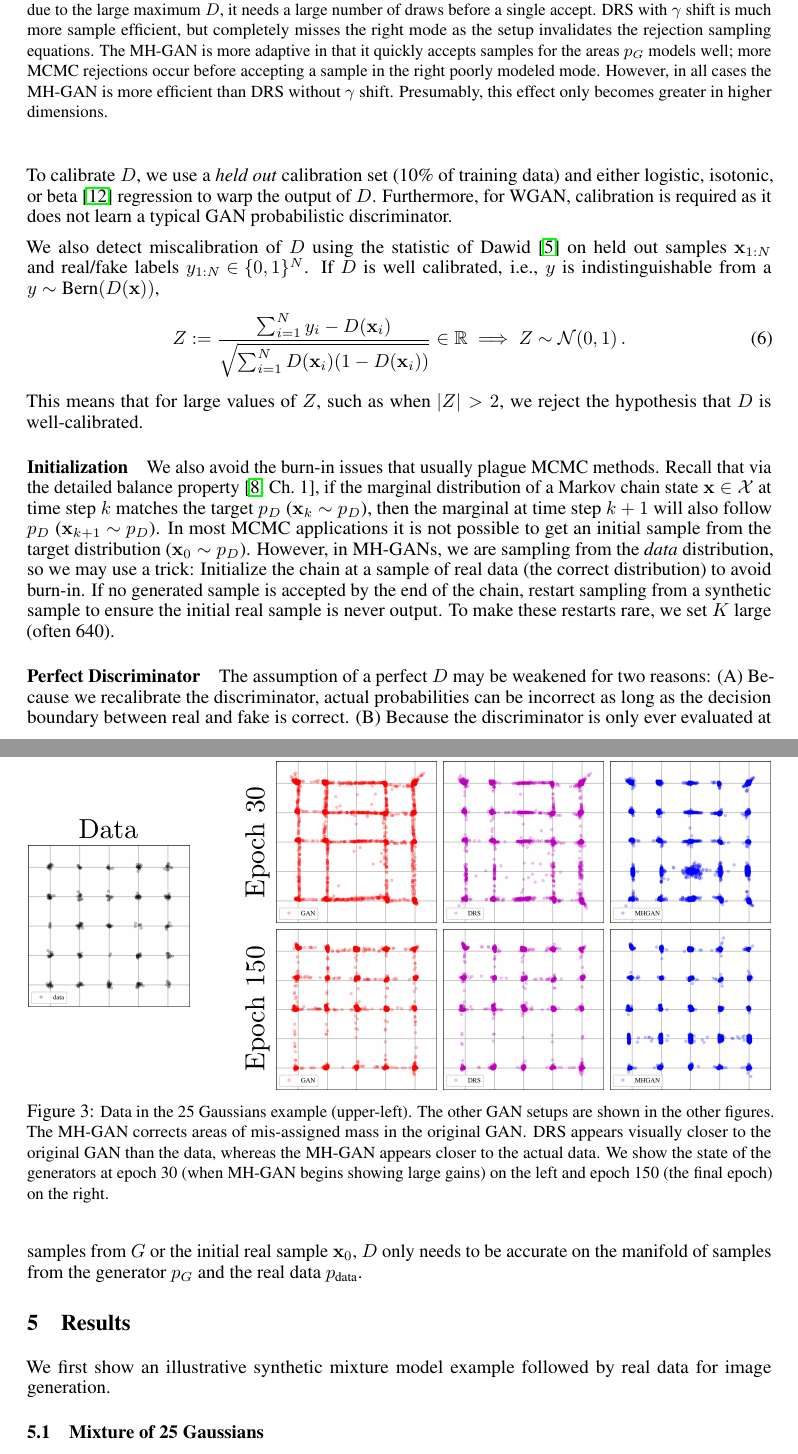
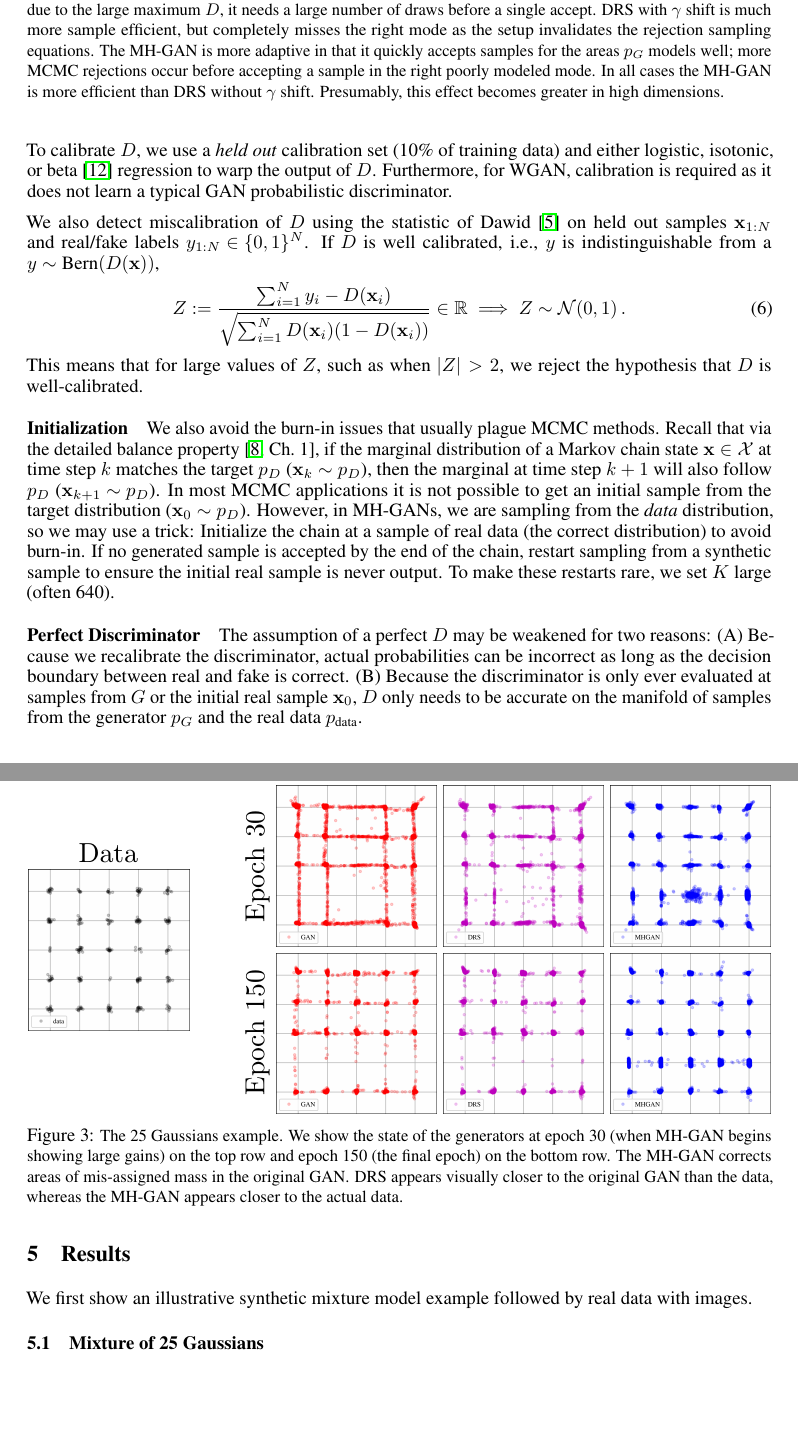
Before and after one commit to rdturnermtl/mhgan_tex, a LaTeX paper (mhgan.tex, which reads fig_mog_example.tex, fig_univariate_example.tex): two parts of pages 4 and 5 of 10, joined at a grey line, cut so that both start at the same text, the shorter picture padded with empty space. Compiled offline with pdfLaTeX.

Commit message:
more cleanup

```diff
--- a/fig_mog_example.tex
+++ b/fig_mog_example.tex
@@ -2,11 +2,10 @@
     \centering
     \includegraphics[width=1.0\linewidth]{figures/mog_unified.pdf}
     \caption{{\small
-    Data in the 25 Gaussians example (upper-left)\@.
-    The other GAN setups are shown in the other figures.
+    The 25 Gaussians example.
+    We show the state of the generators at epoch 30 (when MH-GAN begins showing large gains) on the top row and epoch 150 (the final epoch) on the bottom row.
     The MH-GAN corrects areas of mis-assigned mass in the original GAN\@.
     DRS appears visually closer to the original GAN than the data, whereas the MH-GAN appears closer to the actual data.
-    We show the state of the generators at epoch 30 (when MH-GAN begins showing large gains) on the left and epoch 150 (the final epoch) on the right.
     }}
     \label{fig:mog_example}
 \end{figure}
--- a/fig_univariate_example.tex
+++ b/fig_univariate_example.tex
@@ -11,8 +11,8 @@
     Additionally, due to the large maximum $D$, it needs a large number of draws before a single accept.
     DRS with $\gamma$ shift is much more sample efficient, but completely misses the right mode as the setup invalidates the rejection sampling equations.
     The MH-GAN is more adaptive in that it quickly accepts samples for the areas $\PG$ models well; more MCMC rejections occur before accepting a sample in the right poorly modeled mode.
-    However, in all cases the MH-GAN is more efficient than DRS without $\gamma$ shift.
-    Presumably, this effect only becomes greater in higher dimensions.
+    In all cases the MH-GAN is more efficient than DRS without $\gamma$ shift.
+    Presumably, this effect becomes greater in high dimensions.
     }}
     \label{fig:univariate_example}
 \end{figure}
--- a/mhgan.tex
+++ b/mhgan.tex
@@ -267,7 +267,7 @@ The assumption of a perfect $D$ may be weakened for two reasons:
 \section{Results}
 \label{sec:Results}
 
-We first show an illustrative synthetic mixture model example followed by real data for image generation.
+We first show an illustrative synthetic mixture model example followed by real data with images.
 
 \subsection{Mixture of 25 Gaussians}
 
```
Also changed, not shown: mhgan.tex (2 more changed lines).
